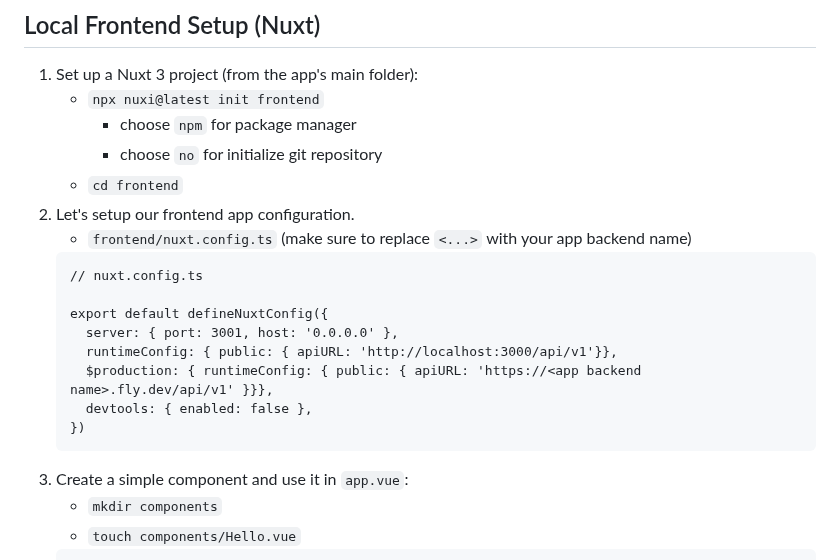
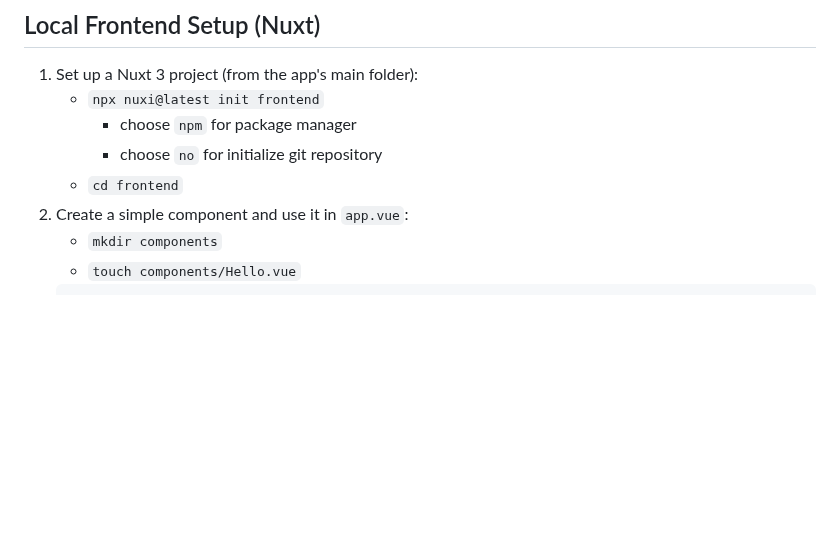
Before and after one commit to mark-mcdermott/rails-nuxt-flyio-circleci-devise, a Markdown page: README.md, the part around one of its changes. Drawn GitHub-style; blank space fills up the shorter version.

````diff
--- a/README.md
+++ b/README.md
@@ -31,18 +29,6 @@
       - choose `npm` for package manager
       - choose `no` for initialize git repository
     - `cd frontend`
-2. Let's setup our frontend app configuration.
-    - `frontend/nuxt.config.ts` (make sure to replace `<...>` with your app backend name)
-    ```
-    // nuxt.config.ts
-
-    export default defineNuxtConfig({
-      server: { port: 3001, host: '0.0.0.0' },
-      runtimeConfig: { public: { apiURL: 'http://localhost:3000/api/v1'}},
-      $production: { runtimeConfig: { public: { apiURL: 'https://<app backend name>.fly.dev/api/v1' }}},
-      devtools: { enabled: false },
-    })
-    ```
 3. Create a simple component and use it in `app.vue`:
     - `mkdir components`
     - `touch components/Hello.vue`
````
Also changed, not shown: other parts of README.md (+41 -4 lines).
